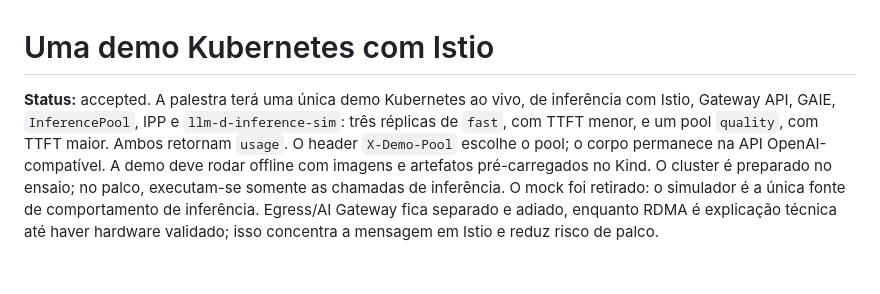
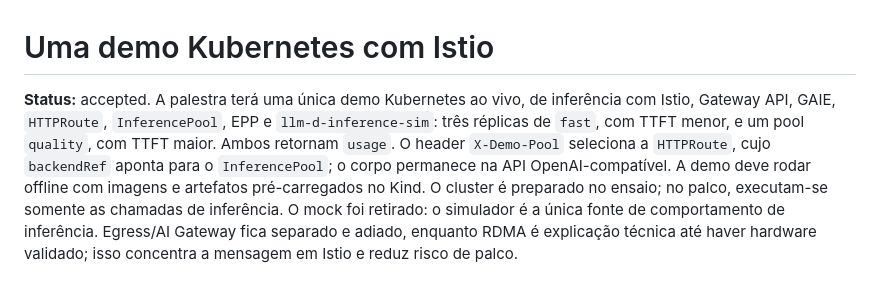
Before and after one commit to rafaelvzago/kcd-ai-networking-demo, a Markdown page: docs/adr/0002-uma-demo-kubernetes-com-istio.md, the part around the change. GitHub-like rendering.

```diff
--- a/docs/adr/0002-uma-demo-kubernetes-com-istio.md
+++ b/docs/adr/0002-uma-demo-kubernetes-com-istio.md
@@ -1,3 +1,3 @@
 # Uma demo Kubernetes com Istio
 
-**Status:** accepted. A palestra terá uma única demo Kubernetes ao vivo, de inferência com Istio, Gateway API, GAIE, `InferencePool`, IPP e `llm-d-inference-sim`: três réplicas de `fast`, com TTFT menor, e um pool `quality`, com TTFT maior. Ambos retornam `usage`. O header `X-Demo-Pool` escolhe o pool; o corpo permanece na API OpenAI-compatível. A demo deve rodar offline com imagens e artefatos pré-carregados no Kind. O cluster é preparado no ensaio; no palco, executam-se somente as chamadas de inferência. O mock foi retirado: o simulador é a única fonte de comportamento de inferência. Egress/AI Gateway fica separado e adiado, enquanto RDMA é explicação técnica até haver hardware validado; isso concentra a mensagem em Istio e reduz risco de palco.
+**Status:** accepted. A palestra terá uma única demo Kubernetes ao vivo, de inferência com Istio, Gateway API, GAIE, `HTTPRoute`, `InferencePool`, EPP e `llm-d-inference-sim`: três réplicas de `fast`, com TTFT menor, e um pool `quality`, com TTFT maior. Ambos retornam `usage`. O header `X-Demo-Pool` seleciona a `HTTPRoute`, cujo `backendRef` aponta para o `InferencePool`; o corpo permanece na API OpenAI-compatível. A demo deve rodar offline com imagens e artefatos pré-carregados no Kind. O cluster é preparado no ensaio; no palco, executam-se somente as chamadas de inferência. O mock foi retirado: o simulador é a única fonte de comportamento de inferência. Egress/AI Gateway fica separado e adiado, enquanto RDMA é explicação técnica até haver hardware validado; isso concentra a mensagem em Istio e reduz risco de palco.
```
Also changed, not shown: CONTEXT.md (+4 -4 lines), README.md (+15 -13 lines), docs/diagrams/flow-fast_happy_path.gif, docs/diagrams/flow-invalid_pool.gif, docs/diagrams/flow-quality_happy_path.gif, 10 other files.
